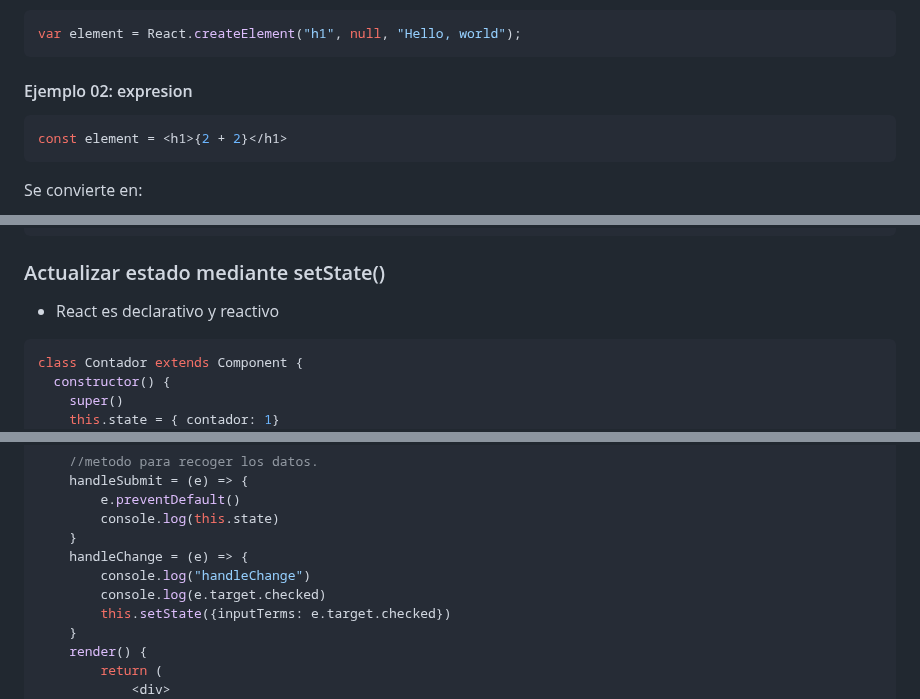
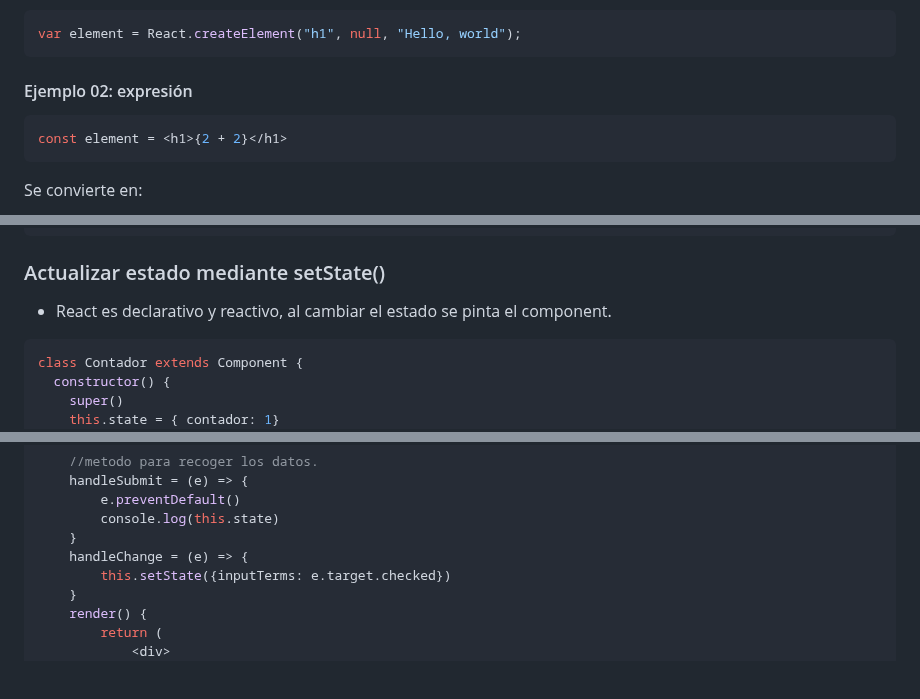
Before and after one commit to AntonioDiaz/aprende_react, a Markdown page: README.md, 3 parts joined by grey strips. Rendered like a GitHub page; blank space fills up the shorter version.

````diff
--- a/README.md
+++ b/README.md
@@ -158,7 +158,7 @@ Se convierte en:
 var element = React.createElement("h1", null, "Hello, world");
 ```
 
-#### Ejemplo 02: expresion
+#### Ejemplo 02: expresión
 ```jsx
 const element = <h1>{2 + 2}</h1>
 ```
@@ -353,7 +353,7 @@ class Contador extends Component {
 ```
 
 ### Actualizar estado mediante setState()
-* React es declarativo y reactivo
+* React es declarativo y reactivo, al cambiar el estado se pinta el component.
 ```js
 class Contador extends Component {
   constructor() {
@@ -691,8 +694,6 @@ export default class Forms extends Component {
         console.log(this.state)
     }
     handleChange = (e) => {
-        console.log("handleChange")
-        console.log(e.target.checked)
         this.setState({inputTerms: e.target.checked})
     }
     render() {
````
Also changed, not shown: other parts of README.md (+37 -34 lines), docs/forms.png (added), 1 other file.
